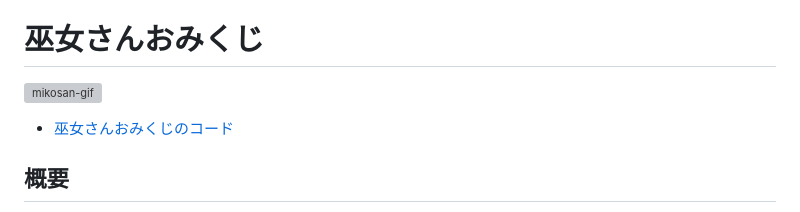
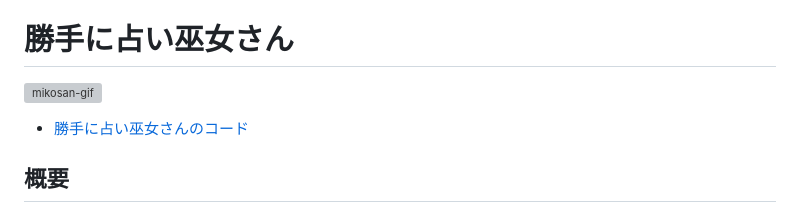
Before and after one commit to KitaYuusuke/my-works, a Markdown page: README.md, the part around the change. GitHub-like rendering; grey boxes are pictures that could not be loaded.

Commit message:
勝手に占い巫女さんについてを更新しました

```diff
--- a/README.md
+++ b/README.md
@@ -33,9 +33,9 @@ Javaで動くこっくりさんなのでじゃばっくりさんです。~~語
 どうしても踊りが見たいときは`sanba`と入力すれば確定で**サンバ**の文字列になるので試してみてください。
 アスキーアートの踊りは実際のマツケンサンバとはテンポが合わないので、脳内でマツケンサンバを流して楽しんでください。
 こだわりポイントはアスキーアートが踊るときにこれまでの表示を全削除して踊りだすところと、オーレ―のあとに手を横に伸ばすポーズを入れることで踊りに謎の深みが感じられるところです。
-# 巫女さんおみくじ
+# 勝手に占い巫女さん
 ![mikosan-gif](https://github.com/KitaYuusuke/my-works/assets/117000159/501dd0ac-c22d-4cd3-8587-8ca51deea4db)
-- [巫女さんおみくじのコード](https://github.com/KitaYuusuke/my-works/tree/main/Mikosan-Omikuzi)
+- [勝手に占い巫女さんのコード](https://github.com/KitaYuusuke/my-works/tree/main/Mikosan-Omikuzi)
 ## 概要
 猫耳っぽい巫女さんが突然現れて占ってくれます。
 最初期に作った、いろいろ試すためのものなのであまり書くことがありません。
```
